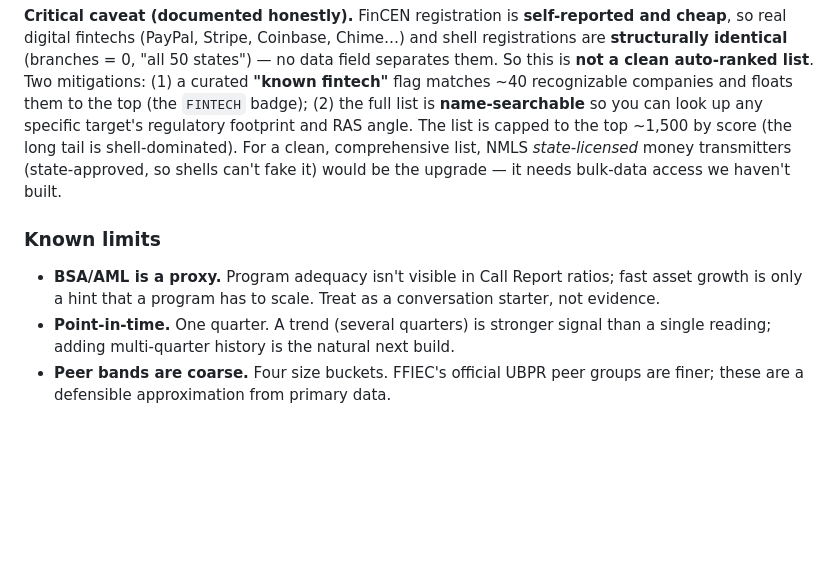
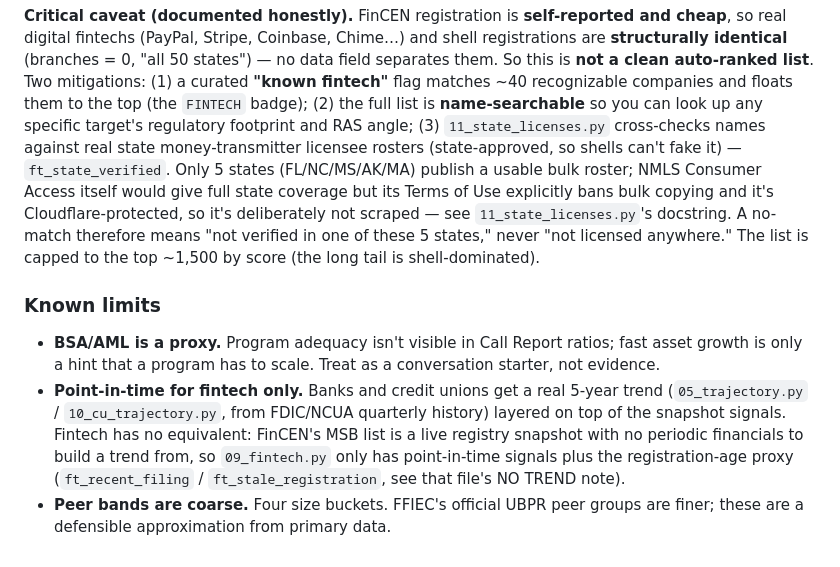
Before and after one commit to alexandersmith14-dotcom/community-bank-bd-screen, a Markdown page: METHODOLOGY.md, the part around the change. Drawn GitHub-style; blank space fills up the shorter version.

Commit message:
Update stale METHODOLOGY.md caveats (gap #5)
Two caveats predated later work and no longer matched the code:
- "Point-in-time" was written before 05_trajectory.py/10_cu_trajectory.py
  existed -- banks/CUs get a real 5-year trend now, only fintech is still
  point-in-time (no financial history source exists for FinCEN's registry).
- The NMLS state-license "upgrade we haven't built" line predated
  11_state_licenses.py, which built a 5-state version of exactly that.

```diff
--- a/METHODOLOGY.md
+++ b/METHODOLOGY.md
@@ -170,17 +170,27 @@ data field separates them. So this is **not a clean auto-ranked list**. Two
 mitigations: (1) a curated **"known fintech"** flag matches ~40 recognizable
 companies and floats them to the top (the `FINTECH` badge); (2) the full list is
 **name-searchable** so you can look up any specific target's regulatory footprint
-and RAS angle. The list is capped to the top ~1,500 by score (the long tail is
-shell-dominated). For a clean, comprehensive list, NMLS *state-licensed* money
-transmitters (state-approved, so shells can't fake it) would be the upgrade —
-it needs bulk-data access we haven't built.
+and RAS angle; (3) `11_state_licenses.py` cross-checks names against real state
+money-transmitter licensee rosters (state-approved, so shells can't fake it) —
+`ft_state_verified`. Only 5 states (FL/NC/MS/AK/MA) publish a usable bulk
+roster; NMLS Consumer Access itself would give full state coverage but its
+Terms of Use explicitly bans bulk copying and it's Cloudflare-protected, so
+it's deliberately not scraped — see `11_state_licenses.py`'s docstring. A
+no-match therefore means "not verified in one of these 5 states," never "not
+licensed anywhere." The list is capped to the top ~1,500 by score (the long
+tail is shell-dominated).
 
 ### Known limits
 
 - **BSA/AML is a proxy.** Program adequacy isn't visible in Call Report ratios;
   fast asset growth is only a hint that a program has to scale. Treat as a
   conversation starter, not evidence.
-- **Point-in-time.** One quarter. A trend (several quarters) is stronger signal
-  than a single reading; adding multi-quarter history is the natural next build.
+- **Point-in-time for fintech only.** Banks and credit unions get a real 5-year
+  trend (`05_trajectory.py` / `10_cu_trajectory.py`, from FDIC/NCUA quarterly
+  history) layered on top of the snapshot signals. Fintech has no equivalent:
+  FinCEN's MSB list is a live registry snapshot with no periodic financials to
+  build a trend from, so `09_fintech.py` only has point-in-time signals plus
+  the registration-age proxy (`ft_recent_filing` / `ft_stale_registration`,
+  see that file's NO TREND note).
 - **Peer bands are coarse.** Four size buckets. FFIEC's official UBPR peer
   groups are finer; these are a defensible approximation from primary data.
```
